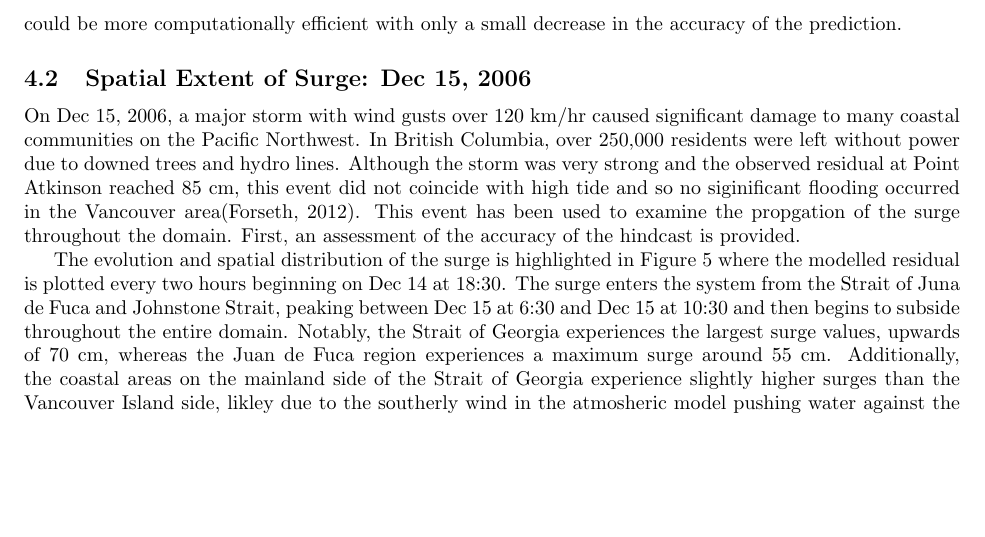
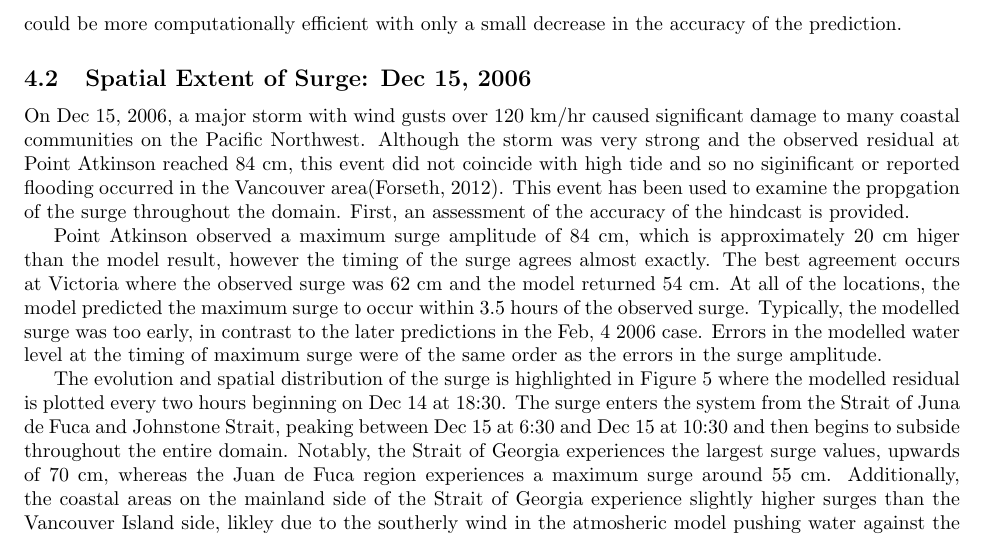
Before and after one commit to SalishSeaCast/storm-surge, a LaTeX paper (RoughWork/manuscript.tex): part of page 9 of 11 before the commit and part of page 9 of 12 after it, cut so that both start at the same text, the shorter picture padded with empty space. Compiled offline with pdfLaTeX.

Commit message:
Included surge timing/amplitude infor for Dec 2006

```diff
--- a/RoughWork/manuscript.tex
+++ b/RoughWork/manuscript.tex
@@ -203,7 +203,9 @@ Finally, an assessment of the importance of including tide-surge interactions is
 \end{figure}
 
 \subsection{Spatial Extent of Surge: Dec 15, 2006}
-On Dec 15, 2006, a major storm with wind gusts over 120 km/hr caused significant damage to many coastal communities on the Pacific Northwest. In British Columbia, over 250,000 residents were left without power due to downed trees and hydro lines. Although the storm was very strong and the observed residual at Point Atkinson reached 85 cm, this event did not coincide with high tide and so no siginificant flooding occurred in the Vancouver area\citep{forseth2006adaptation}. This event has been used to examine the propgation of the surge throughout the domain. First, an assessment of the accuracy of the hindcast is provided.
+On Dec 15, 2006, a major storm with wind gusts over 120 km/hr caused significant damage to many coastal communities on the Pacific Northwest. Although the storm was very strong and the observed residual at Point Atkinson reached 84 cm, this event did not coincide with high tide and so no siginificant or reported flooding occurred in the Vancouver area\citep{forseth2006adaptation}. This event has been used to examine the propgation of the surge throughout the domain. First, an assessment of the accuracy of the hindcast is provided.
+
+Point Atkinson observed a maximum surge amplitude of 84 cm, which is approximately 20 cm higer than the model result, however the timing of the surge agrees almost exactly. The best agreement occurs at Victoria where the observed surge was 62 cm and the model returned 54 cm. At all of the locations, the model predicted the maximum surge to occur within 3.5 hours of the observed surge. Typically, the modelled surge was too early, in contrast to the later predictions in the Feb, 4 2006 case. Errors in the modelled water level at the timing of maximum surge were of the same order as the errors in the surge amplitude.
 
 The evolution and spatial distribution of the surge is highlighted in Figure \ref{fig:spatial} where the modelled residual is plotted every two hours beginning on Dec 14 at 18:30. The surge enters the system from the Strait of Juna de Fuca and Johnstone Strait, peaking between Dec 15 at 6:30 and Dec 15 at 10:30 and then begins to subside throughout the entire domain. Notably, the Strait of Georgia experiences the largest surge values, upwards of 70 cm, whereas the Juan de Fuca region experiences a maximum surge around 55 cm. Additionally, the coastal areas on the mainland side of the Strait of Georgia experience slightly higher surges than the Vancouver Island side, likley due to the southerly wind in the atmosheric model pushing water against the mainland coast.
 
```
Also changed, not shown: RoughWork/manuscript.pdf, 2 other files.
